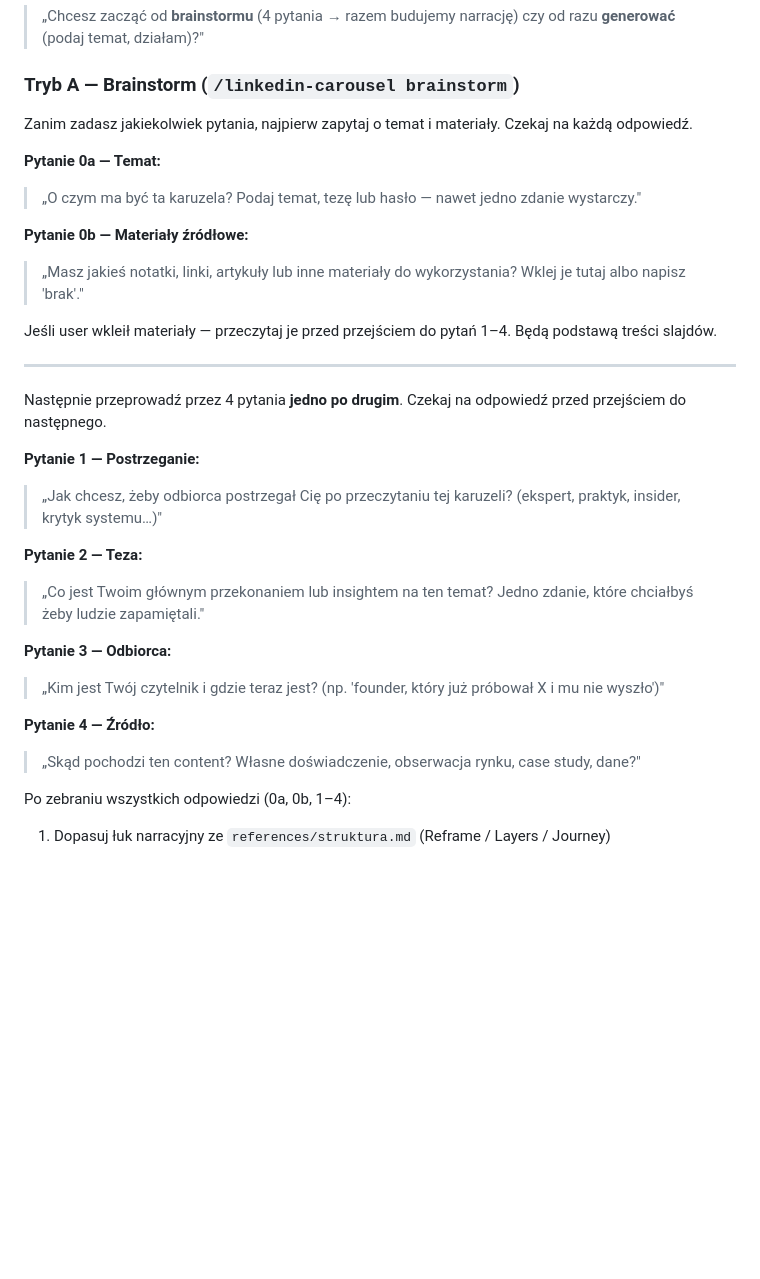
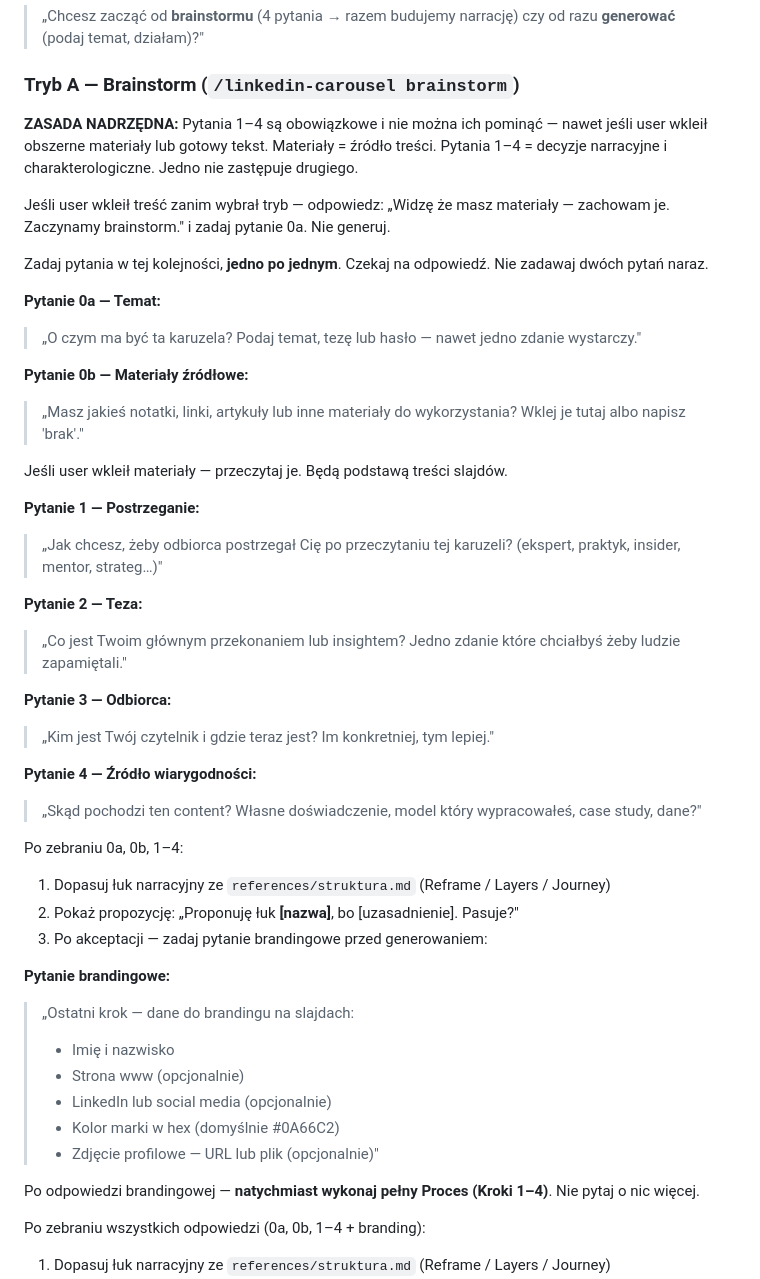
Before and after one commit to Jawol2/Mentor, a Markdown page: .claude/commands/linkedin-carousel.md, the part around the change. Rendered like a GitHub page; blank space fills up the shorter version.

```diff
--- a/.claude/commands/linkedin-carousel.md
+++ b/.claude/commands/linkedin-carousel.md
@@ -16,7 +16,11 @@ Jeśli użytkownik nie sprecyzował trybu, zapytaj:
 
 ### Tryb A — Brainstorm (`/linkedin-carousel brainstorm`)
 
-Zanim zadasz jakiekolwiek pytania, najpierw zapytaj o temat i materiały. Czekaj na każdą odpowiedź.
+**ZASADA NADRZĘDNA:** Pytania 1–4 są obowiązkowe i nie można ich pominąć — nawet jeśli user wkleił obszerne materiały lub gotowy tekst. Materiały = źródło treści. Pytania 1–4 = decyzje narracyjne i charakterologiczne. Jedno nie zastępuje drugiego.
+
+Jeśli user wkleił treść zanim wybrał tryb — odpowiedz: „Widzę że masz materiały — zachowam je. Zaczynamy brainstorm." i zadaj pytanie 0a. Nie generuj.
+
+Zadaj pytania w tej kolejności, **jedno po jednym**. Czekaj na odpowiedź. Nie zadawaj dwóch pytań naraz.
 
 **Pytanie 0a — Temat:**
 > „O czym ma być ta karuzela? Podaj temat, tezę lub hasło — nawet jedno zdanie wystarczy."
@@ -24,25 +28,36 @@ Zanim zadasz jakiekolwiek pytania, najpierw zapytaj o temat i materiały. Czekaj
 **Pytanie 0b — Materiały źródłowe:**
 > „Masz jakieś notatki, linki, artykuły lub inne materiały do wykorzystania? Wklej je tutaj albo napisz 'brak'."
 
-Jeśli user wkleił materiały — przeczytaj je przed przejściem do pytań 1–4. Będą podstawą treści slajdów.
-
----
-
-Następnie przeprowadź przez 4 pytania **jedno po drugim**. Czekaj na odpowiedź przed przejściem do następnego.
+Jeśli user wkleił materiały — przeczytaj je. Będą podstawą treści slajdów.
 
 **Pytanie 1 — Postrzeganie:**
-> „Jak chcesz, żeby odbiorca postrzegał Cię po przeczytaniu tej karuzeli? (ekspert, praktyk, insider, krytyk systemu…)"
+> „Jak chcesz, żeby odbiorca postrzegał Cię po przeczytaniu tej karuzeli? (ekspert, praktyk, insider, mentor, strateg…)"
 
 **Pytanie 2 — Teza:**
-> „Co jest Twoim głównym przekonaniem lub insightem na ten temat? Jedno zdanie, które chciałbyś żeby ludzie zapamiętali."
+> „Co jest Twoim głównym przekonaniem lub insightem? Jedno zdanie które chciałbyś żeby ludzie zapamiętali."
 
 **Pytanie 3 — Odbiorca:**
-> „Kim jest Twój czytelnik i gdzie teraz jest? (np. 'founder, który już próbował X i mu nie wyszło')"
+> „Kim jest Twój czytelnik i gdzie teraz jest? Im konkretniej, tym lepiej."
 
-**Pytanie 4 — Źródło:**
-> „Skąd pochodzi ten content? Własne doświadczenie, obserwacja rynku, case study, dane?"
+**Pytanie 4 — Źródło wiarygodności:**
+> „Skąd pochodzi ten content? Własne doświadczenie, model który wypracowałeś, case study, dane?"
 
-Po zebraniu wszystkich odpowiedzi (0a, 0b, 1–4):
+Po zebraniu 0a, 0b, 1–4:
+1. Dopasuj łuk narracyjny ze `references/struktura.md` (Reframe / Layers / Journey)
+2. Pokaż propozycję: „Proponuję łuk **[nazwa]**, bo [uzasadnienie]. Pasuje?"
+3. Po akceptacji — zadaj pytanie brandingowe przed generowaniem:
+
+**Pytanie brandingowe:**
+> „Ostatni krok — dane do brandingu na slajdach:
+> - Imię i nazwisko
+> - Strona www (opcjonalnie)
+> - LinkedIn lub social media (opcjonalnie)
+> - Kolor marki w hex (domyślnie #0A66C2)
+> - Zdjęcie profilowe — URL lub plik (opcjonalnie)"
+
+Po odpowiedzi brandingowej — **natychmiast wykonaj pełny Proces (Kroki 1–4)**. Nie pytaj o nic więcej.
+
+Po zebraniu wszystkich odpowiedzi (0a, 0b, 1–4 + branding):
 1. Dopasuj łuk narracyjny ze `references/struktura.md` (Reframe / Layers / Journey)
 2. Pokaż użytkownikowi: *„Proponuję łuk **[nazwa]**, bo [1-zdaniowe uzasadnienie]. Pasuje?"*
 3. Po akceptacji użytkownika — **natychmiast wykonaj pełny Proces (Kroki 1–4)** używając odpowiedzi z wywiadu jako treści. Pytanie 2 → teza/hook, pytanie 3 → odbiorca, pytanie 4 → źródło wiarygodności w slajdach wartości.
```
Also changed, not shown: gpt/knowledge/instrukcje.md (+38 -16 lines).
